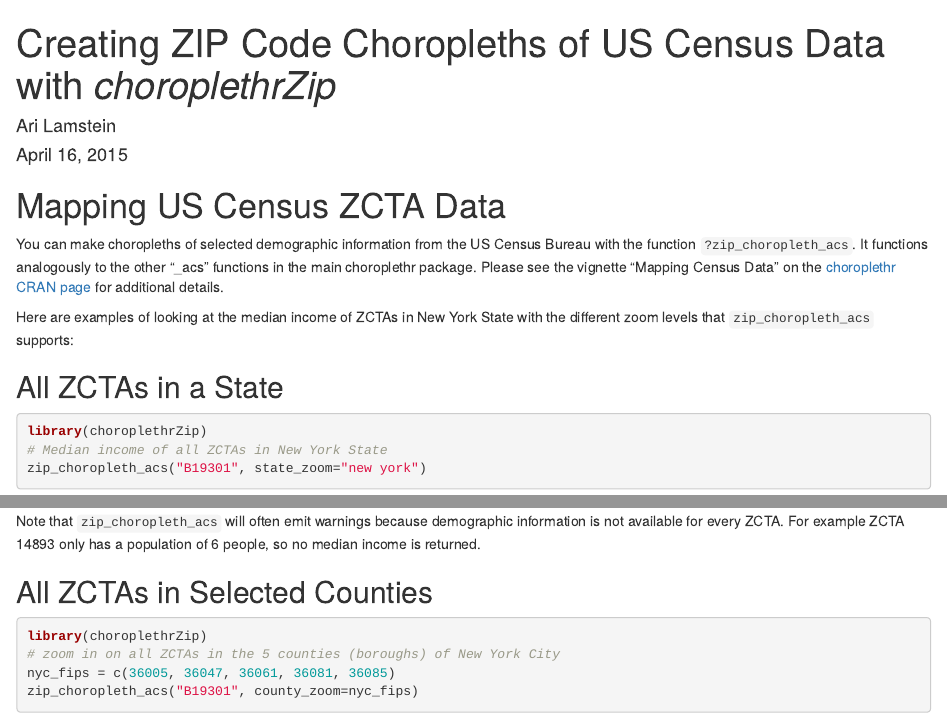
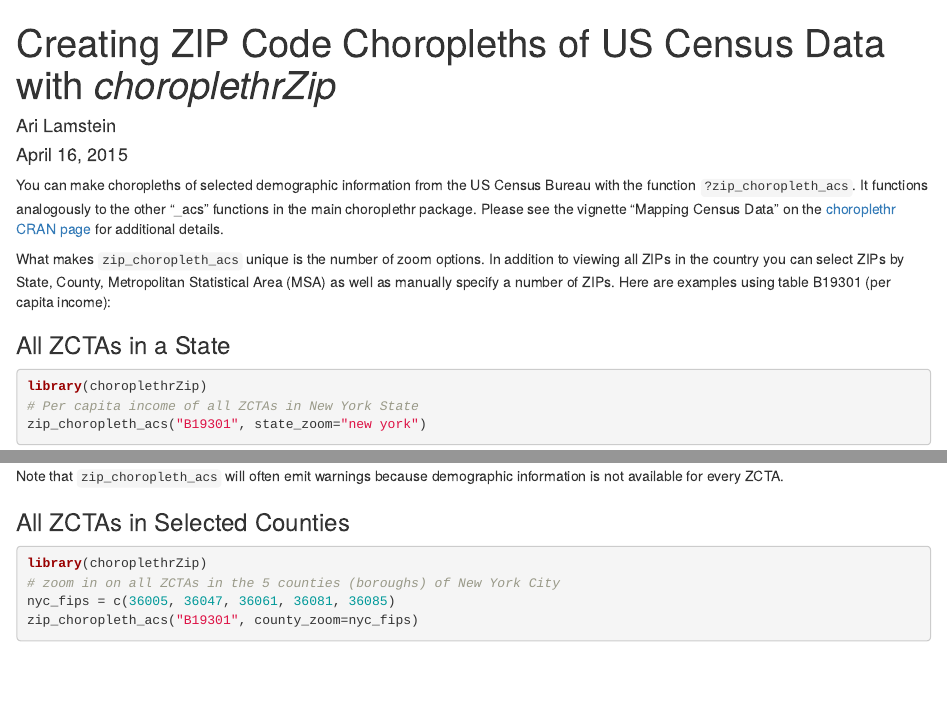
Before and after one commit to arilamstein/choroplethrZip, an R Markdown document (vignettes/b-acs.Rmd): the page in a window 1100 px wide, from its top, and a second part further down, joined at a grey line. Rendered offline with R 4.5, knitr and Pandoc, with nearby package versions; some code elsewhere in the file could not run offline.

Commit message:
more vignette polish work

````diff
--- a/vignettes/b-acs.Rmd
+++ b/vignettes/b-acs.Rmd
@@ -10,23 +10,21 @@
 %\VignetteIndexEntry{b) Choropleths of US Census ZCTA Data}
 -->
 
-# Mapping US Census ZCTA Data
-
 You can make choropleths of selected demographic information from the US Census Bureau with the function `?zip_choropleth_acs`. It functions analogously to the other "_acs" functions in the main choroplethr package.  Please see the vignette "Mapping Census Data" on the [choroplethr CRAN page](http://cran.r-project.org/web/packages/choroplethr/index.html) for additional details.
 
-Here are examples of looking at the median income of ZCTAs in New York State with the different zoom levels that `zip_choropleth_acs` supports:
+What makes `zip_choropleth_acs` unique is the number of zoom options. In addition to viewing all ZIPs in the country you can select ZIPs by State, County, Metropolitan Statistical Area (MSA) as well as manually specify a number of ZIPs. Here are examples using table B19301 (per capita income):
 
-## All ZCTAs in a State
+### All ZCTAs in a State
 
 ```{r, cache=TRUE, warning=FALSE}
 library(choroplethrZip)
-# Median income of all ZCTAs in New York State
+# Per capita income of all ZCTAs in New York State
 zip_choropleth_acs("B19301", state_zoom="new york")
 ```
 
-Note that `zip_choropleth_acs` will often emit warnings because demographic information is not available for every ZCTA. For example ZCTA 14893 only has a population of 6 people, so no median income is returned.
+Note that `zip_choropleth_acs` will often emit warnings because demographic information is not available for every ZCTA.
 
-## All ZCTAs in Selected Counties
+### All ZCTAs in Selected Counties
 
 ```{r, cache=TRUE, warning=FALSE}
 library(choroplethrZip)
````
Also changed, not shown: vignettes/b-acs.Rmd (6 more changed lines), 1 other file.
